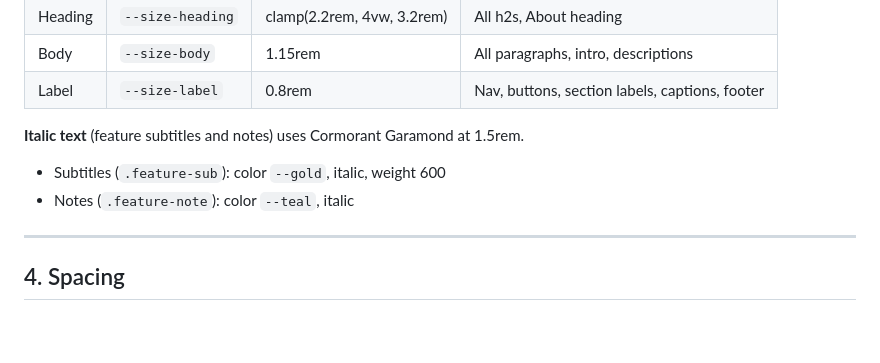
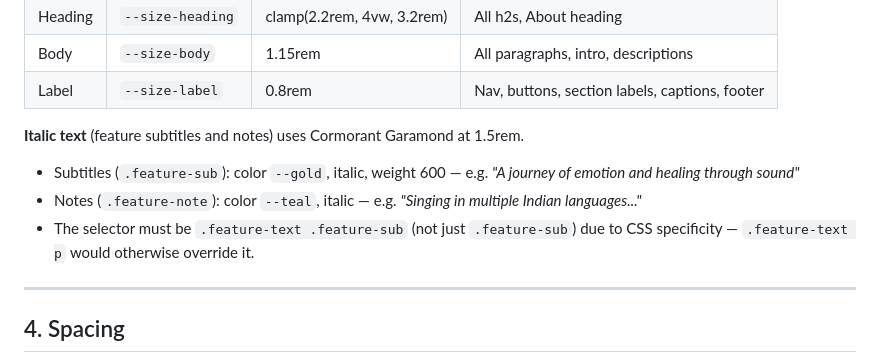
Before and after one commit to explorekv/Personal-website, a Markdown page: DESIGN-SYSTEM.md, the part around the change. GitHub-like rendering; blank space fills up the shorter version.

```diff
--- a/DESIGN-SYSTEM.md
+++ b/DESIGN-SYSTEM.md
@@ -77,8 +77,9 @@ Two fonts. Never use any other font on this site.
 | Label           | `--size-label`    | 0.8rem                     | Nav, buttons, section labels, captions, footer  |
 
 **Italic text** (feature subtitles and notes) uses Cormorant Garamond at 1.5rem.
-- Subtitles (`.feature-sub`): color `--gold`, italic, weight 600
-- Notes (`.feature-note`): color `--teal`, italic
+- Subtitles (`.feature-sub`): color `--gold`, italic, weight 600 — e.g. *"A journey of emotion and healing through sound"*
+- Notes (`.feature-note`): color `--teal`, italic — e.g. *"Singing in multiple Indian languages..."*
+- The selector must be `.feature-text .feature-sub` (not just `.feature-sub`) due to CSS specificity — `.feature-text p` would otherwise override it.
 
 ---
 
```
Also changed, not shown: CLAUDE.md (+7 -7 lines).
